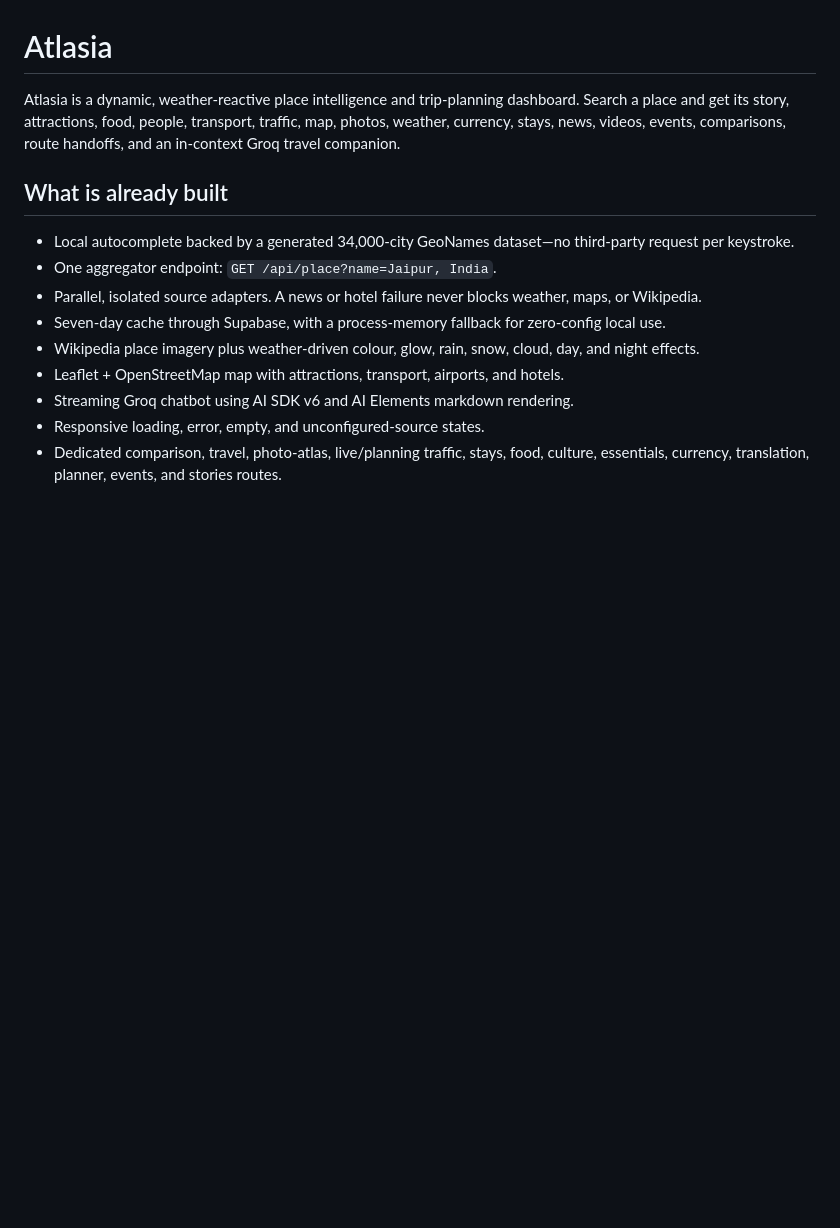
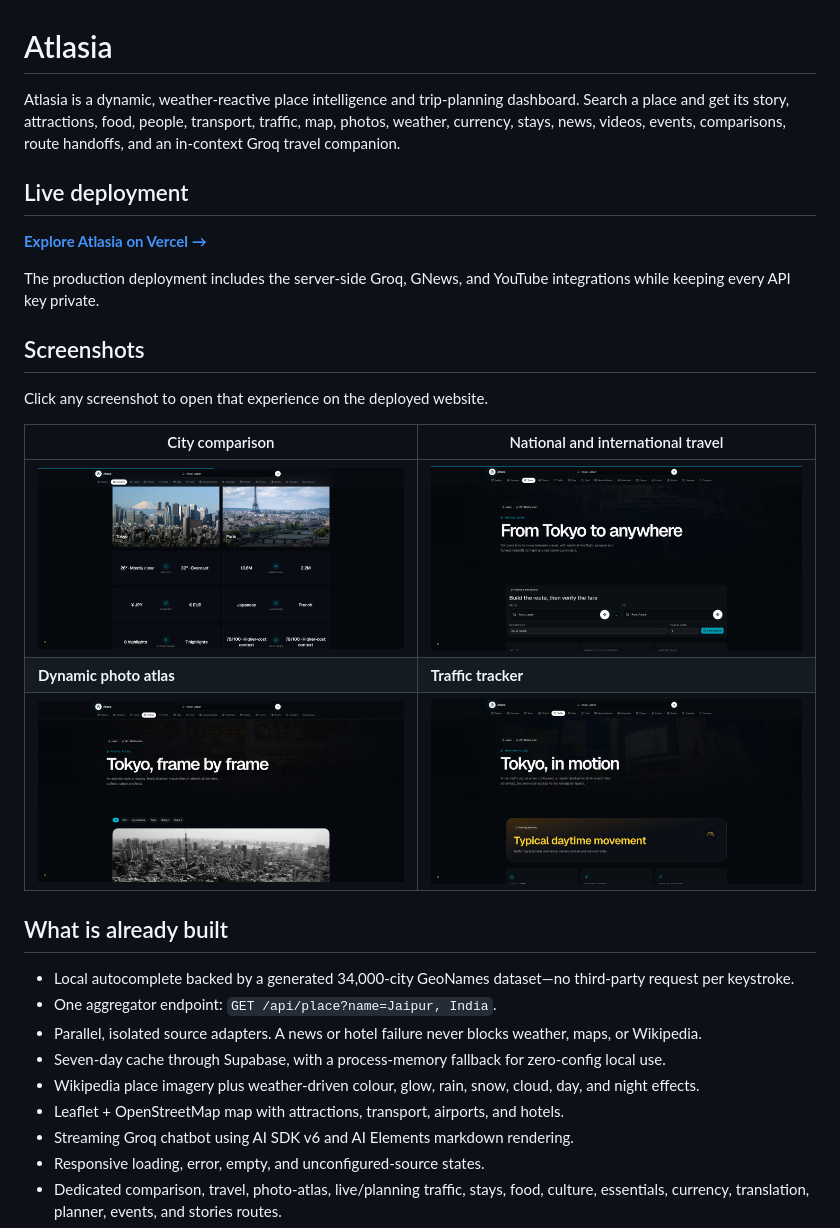
Before and after one commit to Alok-Yadav25/Atlasia, a Markdown page: README.md, the part around the change. GitHub-like rendering; pictures changed too: docs/screenshots/atlasia-compare.png (added), docs/screenshots/atlasia-photos.png (added), docs/screenshots/atlasia-traffic.png (added); blank space fills up the shorter version.

Commit message:
Add README previews and live link

```diff
--- a/README.md
+++ b/README.md
@@ -1,6 +1,22 @@
 # Atlasia
 
 Atlasia is a dynamic, weather-reactive place intelligence and trip-planning dashboard. Search a place and get its story, attractions, food, people, transport, traffic, map, photos, weather, currency, stays, news, videos, events, comparisons, route handoffs, and an in-context Groq travel companion.
+
+## Live deployment
+
+**[Explore Atlasia on Vercel →](https://atlasia-explorer.vercel.app)**
+
+The production deployment includes the server-side Groq, GNews, and YouTube integrations while keeping every API key private.
+
+## Screenshots
+
+Click any screenshot to open that experience on the deployed website.
+
+| City comparison | National and international travel |
+| --- | --- |
+| [![Atlasia city comparison showing Tokyo and Paris](docs/screenshots/atlasia-compare.png)](https://atlasia-explorer.vercel.app/compare?place=Tokyo%2C%20Japan) | [![Atlasia flight and train route search](docs/screenshots/atlasia-travel.png)](https://atlasia-explorer.vercel.app/travel?from=Tokyo%2C%20Japan&to=Paris%2C%20France) |
+| **Dynamic photo atlas** | **Traffic tracker** |
+| [![Atlasia destination photo atlas](docs/screenshots/atlasia-photos.png)](https://atlasia-explorer.vercel.app/photos?place=Tokyo%2C%20Japan) | [![Atlasia traffic tracker and live map handoffs](docs/screenshots/atlasia-traffic.png)](https://atlasia-explorer.vercel.app/traffic?place=Tokyo%2C%20Japan) |
 
 ## What is already built
 
```
